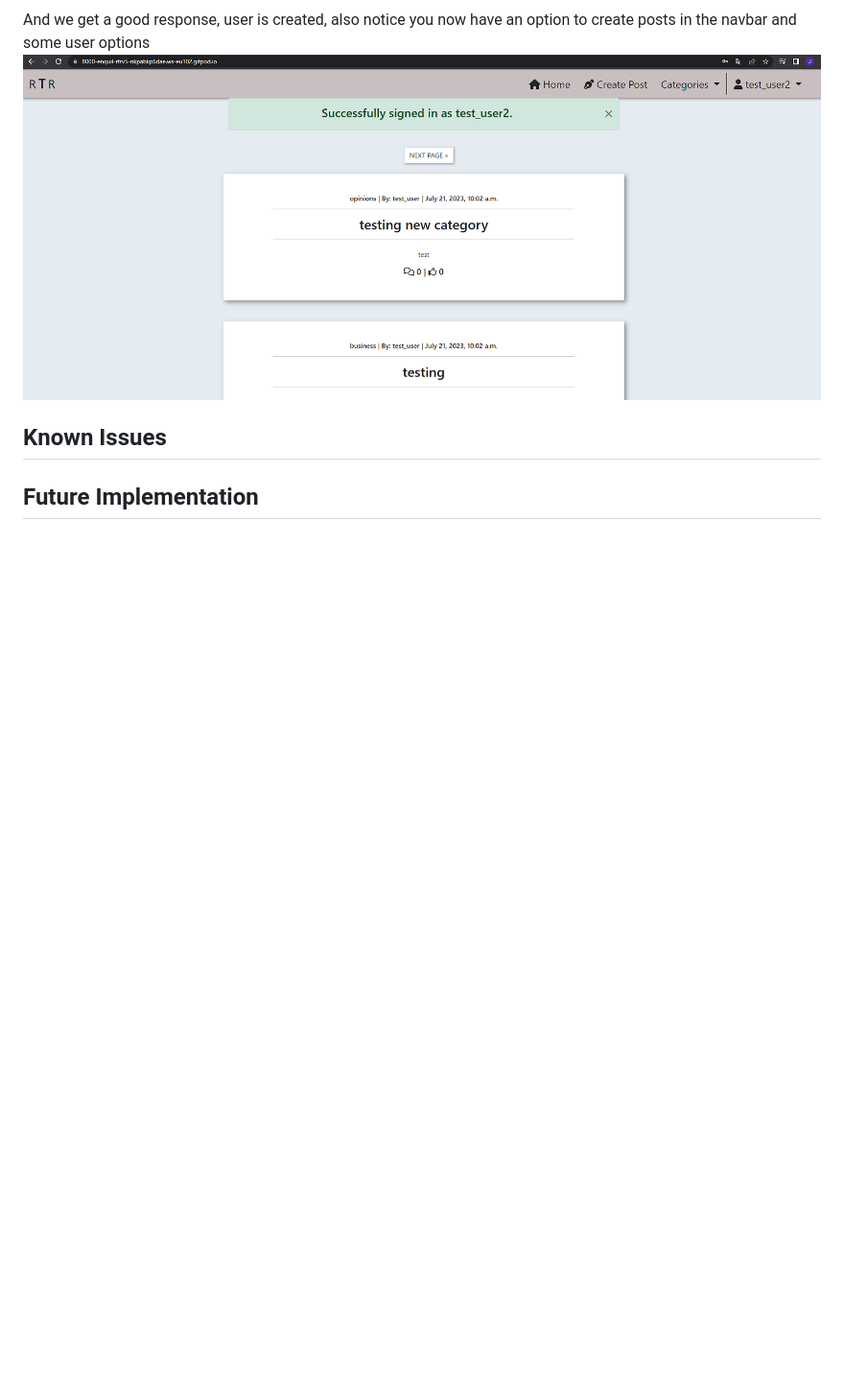
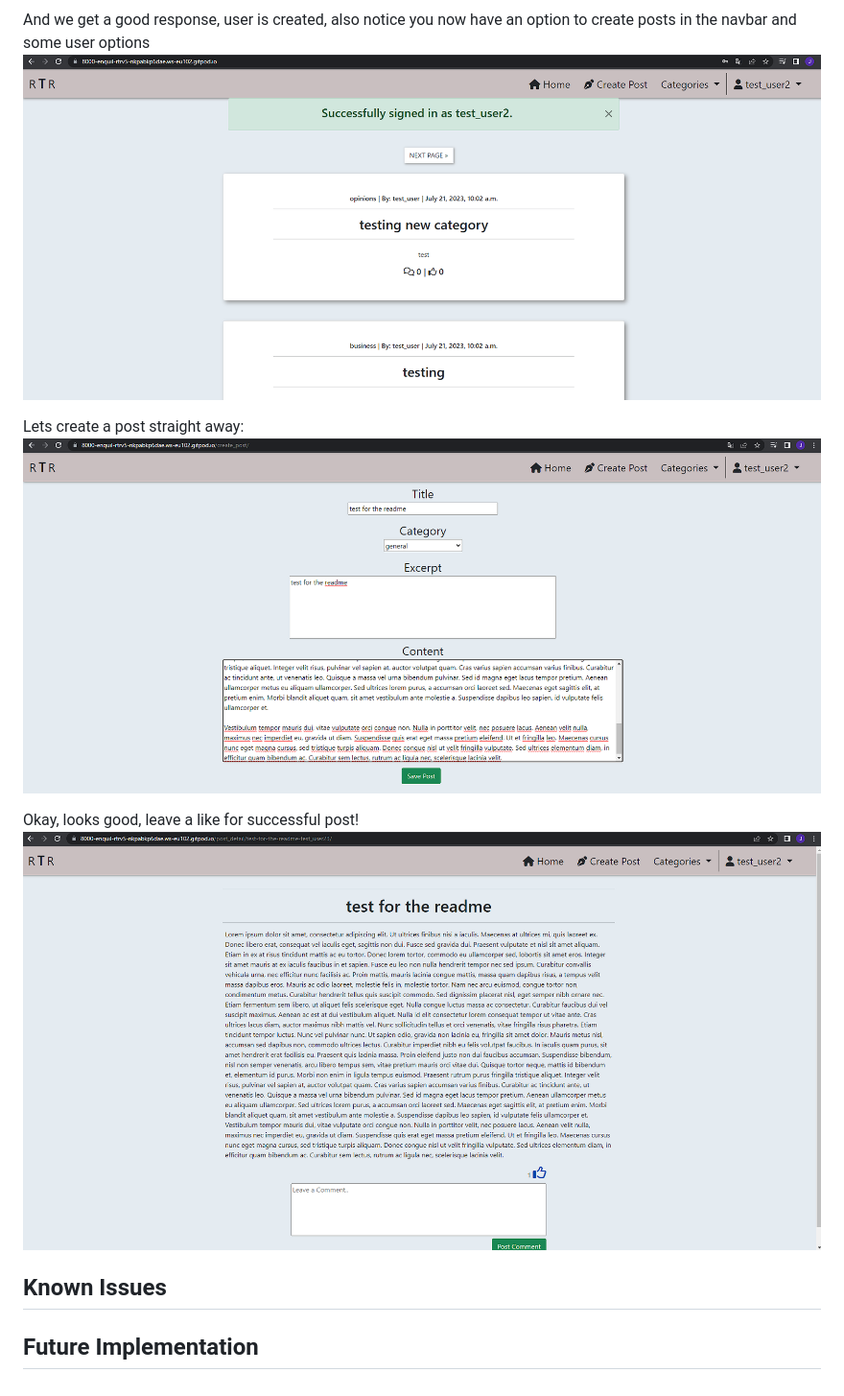
Before and after one commit to Enquil/rtr_v5, a Markdown page: README.md, the part around the change. Shown: that part at 96% size. Rendered like a GitHub page; pictures changed too: images/manual_view_testing/create_post_testing/test_create_post_success.png (added); blank space fills up the shorter version.

Commit message:
added manual testing imges for creating posts

```diff
--- a/README.md
+++ b/README.md
@@ -188,6 +188,12 @@ Okay, everything redirects as it should, Now, lets create a user:
 And we get a good response, user is created, also notice you now have an option to create posts in the navbar and some user options
 ![sign up success](./images/manual_view_testing/signup_tests/test_signup_success.png)
 
+Lets create a post straight away:
+![test create post](./images/manual_view_testing/create_post_testing/test_create_post_user.png)
+
+Okay, looks good, leave a like for successful post!
+![test create post](./images/manual_view_testing/create_post_testing/test_create_post_success.png)
+
 ## Known Issues
 
 ## Future Implementation
```
Also changed, not shown: images/manual_view_testing/create_post_testing/test_create_post_user.png (renamed from images/manual_view_testing/create_post_testing/create_post_user.png).
